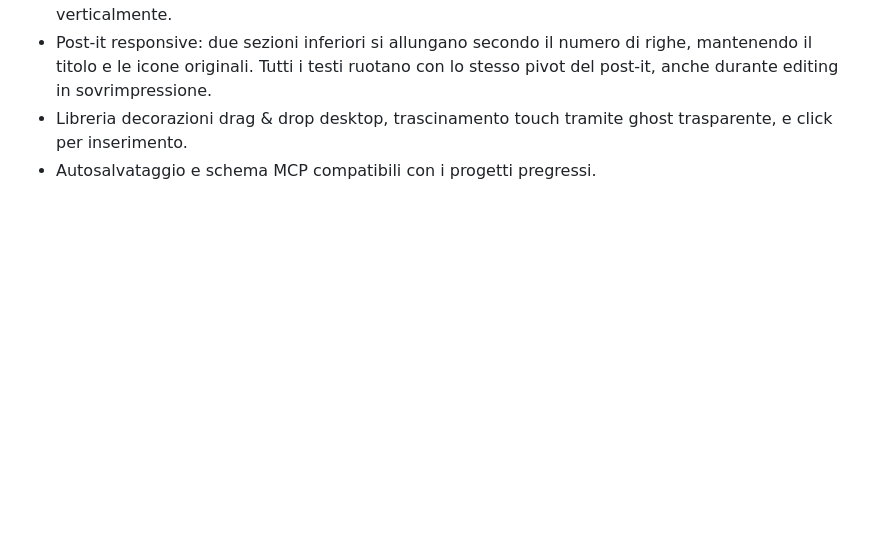
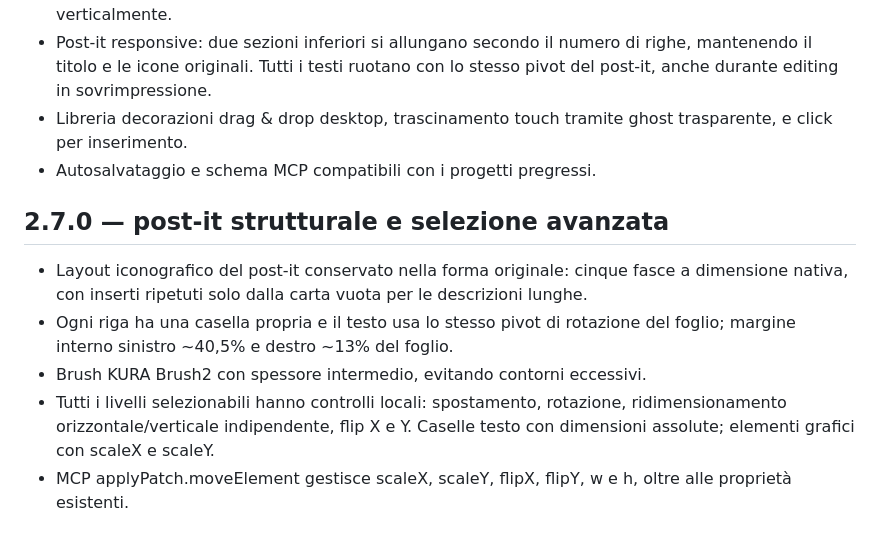
Before and after one commit to azza0101/rambla-log, a Markdown page: kura-editor/README.md, the part around the change. GitHub-like rendering; blank space fills up the shorter version.

Commit message:
KURA 2.7: safe responsive paper post-it and direct axis/rotate/flip transform controls

```diff
--- a/kura-editor/README.md
+++ b/kura-editor/README.md
@@ -56,3 +56,10 @@ Il font Feeling Passionate di Din Studio è proprietario: per renderlo disponibi
 - Post-it responsive: due sezioni inferiori si allungano secondo il numero di righe, mantenendo il titolo e le icone originali. Tutti i testi ruotano con lo stesso pivot del post-it, anche durante editing in sovrimpressione.
 - Libreria decorazioni drag & drop desktop, trascinamento touch tramite ghost trasparente, e click per inserimento.
 - Autosalvataggio e schema MCP compatibili con i progetti pregressi.
+
+## 2.7.0 — post-it strutturale e selezione avanzata
+- Layout iconografico del post-it conservato nella forma originale: cinque fasce a dimensione nativa, con inserti ripetuti solo dalla carta vuota per le descrizioni lunghe.
+- Ogni riga ha una casella propria e il testo usa lo stesso pivot di rotazione del foglio; margine interno sinistro ~40,5% e destro ~13% del foglio.
+- Brush KURA Brush2 con spessore intermedio, evitando contorni eccessivi.
+- Tutti i livelli selezionabili hanno controlli locali: spostamento, rotazione, ridimensionamento orizzontale/verticale indipendente, flip X e Y. Caselle testo con dimensioni assolute; elementi grafici con scaleX e scaleY.
+- MCP applyPatch.moveElement gestisce scaleX, scaleY, flipX, flipY, w e h, oltre alle proprietà esistenti.
```
